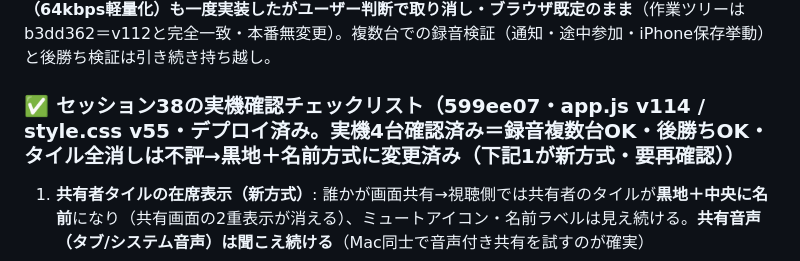
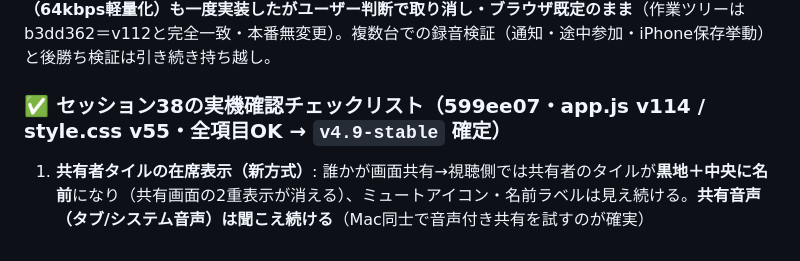
Before and after one commit to iitsubu-cloud/comchat, a Markdown page: SESSION_SUMMARY.md, the part around one of its changes. GitHub-like rendering.

Commit message:
docs: セッション38完了(実機全項目OK・v4.9-stable を 599ee07 に付与・統合タスクリスト完遂)
Co-Authored-By: Claude Fable 5 <noreply@anthropic.com>

```diff
--- a/SESSION_SUMMARY.md
+++ b/SESSION_SUMMARY.md
@@ -38,7 +38,7 @@
 
 **セッション36追記（同日・M4 MBA 1台での録音実機確認）**: 録音→.m4a保存→**クイックルックで再生し録音成功を確認**（機能は正常動作）。所見3件＝(1)ダブルクリックで開くと**ミュージックappに取り込まれるが再生できない**→MediaRecorderのaudio/mp4出力がフラグメント化MP4(fMP4)であるための既知特性・ファイル自体は正常（クイックルック/QuickTime/ブラウザでは再生可）・アプリ側の対処はコーデック変更かリマックスが必要なため現状は仕様として許容。(2)macOSシステム設定のサウンド入力レベルメーターが無反応→ComChatとは無関係の環境要因としてユーザーが自分で確認予定。(3)**mp3化の相談→不採用で確定**（MediaRecorderはmp3非対応・JSエンコーダーは弱端末の柱に反する・そもそもAAC/Opusの方がmp3より圧縮効率が良くmp3化はサイズ増）。**ビットレート指定（64kbps軽量化）も一度実装したがユーザー判断で取り消し・ブラウザ既定のまま**（作業ツリーはb3dd362＝v112と完全一致・本番無変更）。複数台での録音検証（通知・途中参加・iPhone保存挙動）と後勝ち検証は引き続き持ち越し。
 
-### ✅ セッション38の実機確認チェックリスト（**599ee07・app.js v114 / style.css v55**・デプロイ済み。**実機4台確認済み＝録音複数台OK・後勝ちOK・タイル全消しは不評→黒地＋名前方式に変更済み（下記1が新方式・要再確認）**）
+### ✅ セッション38の実機確認チェックリスト（599ee07・app.js v114 / style.css v55・**全項目OK → `v4.9-stable` 確定**）
 1. **共有者タイルの在席表示（新方式）**: 誰かが画面共有→視聴側では共有者のタイルが**黒地＋中央に名前**になり（共有画面の2重表示が消える）、ミュートアイコン・名前ラベルは見え続ける。**共有音声（タブ/システム音声）は聞こえ続ける**（Mac同士で音声付き共有を試すのが確実）
 2. **後勝ち交代**: A共有中にBが共有開始→Aのタイルがカメラ映像に復帰し、Bのタイルが黒地＋名前になる
 3. **共有終了**: 共有者のタイルがカメラ映像に復帰し全員のグリッド表示に戻る
```
Also changed, not shown: other parts of SESSION_SUMMARY.md (+1 -1 lines).
